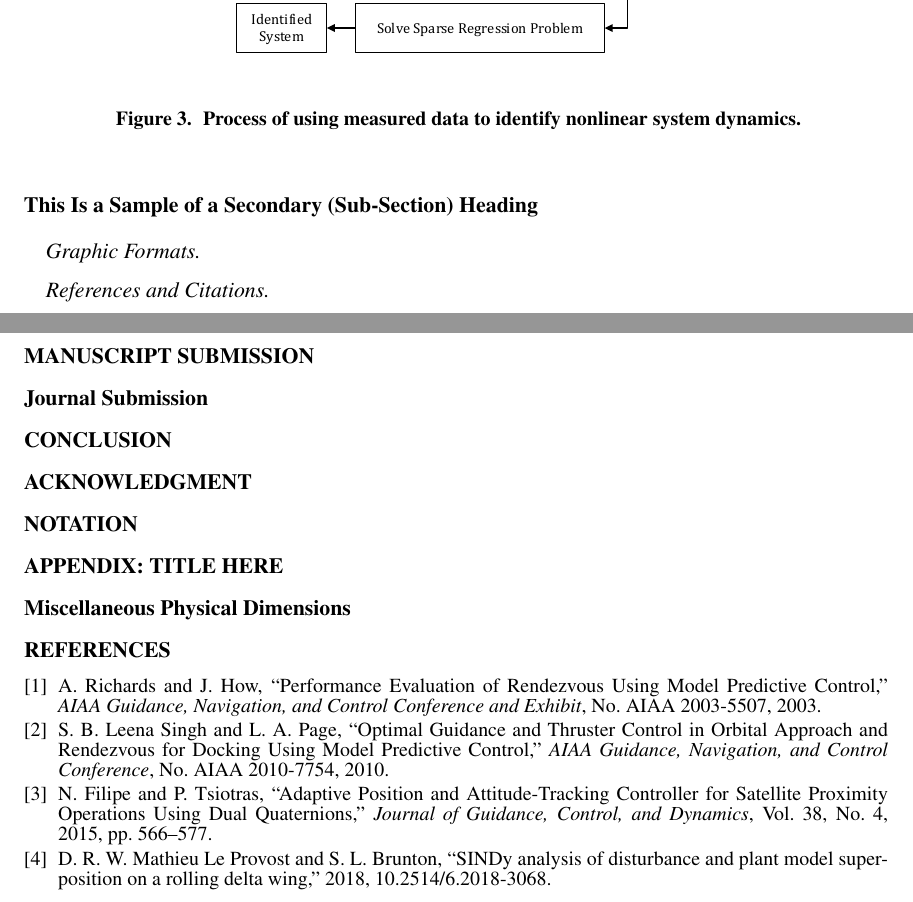
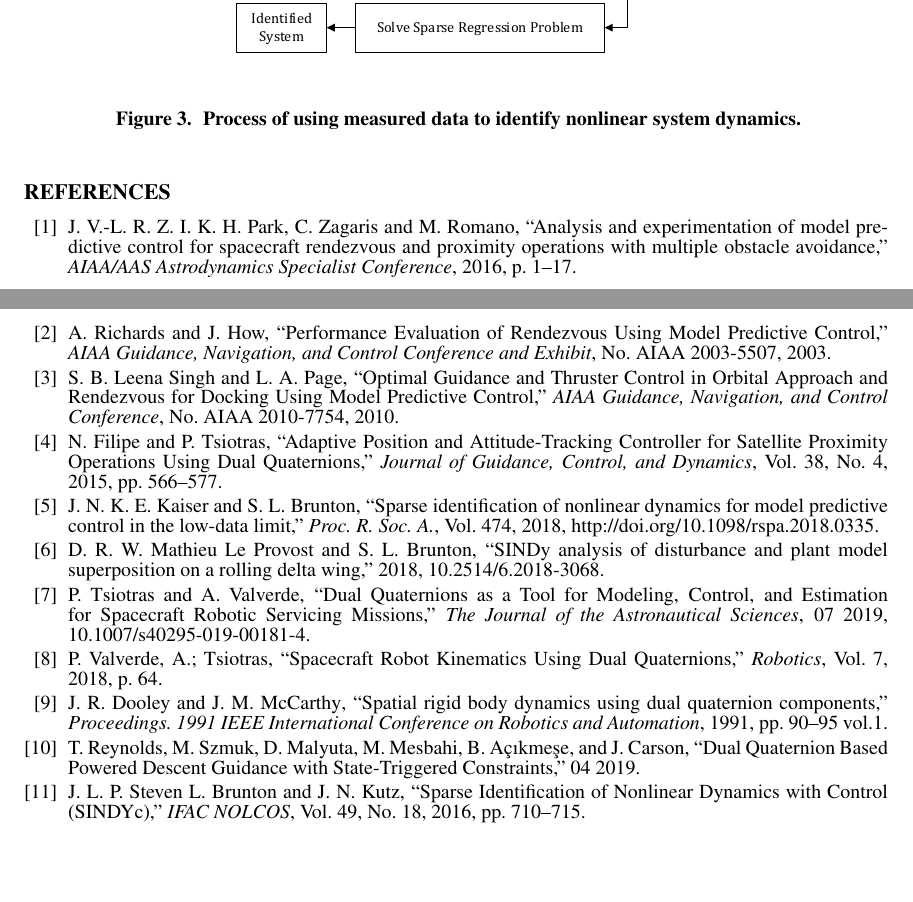
Before and after one commit to mis0butter/aasConference2020, a LaTeX document (Paper/Paper_working/RPO_MPC_SINDY_dualQ.tex, which reads Paper/Paper_working/references.bib): two parts of pages 5 and 6 of 6, joined at a grey line, cut so that both start at the same text, the shorter picture padded with empty space. Compiled offline with pdfLaTeX.

Commit message:
incorporated Mohammad's comments, added more references to bib, revised paper

```diff
--- a/Paper/Paper_working/RPO_MPC_SINDY_dualQ.tex
+++ b/Paper/Paper_working/RPO_MPC_SINDY_dualQ.tex
@@ -248,7 +253,7 @@ where subscript $k$ in $\dot{X}_k$ and $\xi_k$ represents the $k$\textsuperscrip
 %Numbering of section headings and paragraphs should be avoided. Major section headings are majuscule, bold, flush (aligned) left, and use the same style san-serif font as the body text. Widow and orphan lines should also be avoided; more than one line of a paragraph should appear at the end or beginning of a page, not one line by itself. A heading should not appear at the bottom of a page without at least two lines of text. Equations, figures, and tables must be sequentially numbered with no repeated numbers or gaps. Excessive white space --- such as large gaps before, between, and after text and figures --- should be minimal and eliminated where possible.
 
 
-\subsection{This Is a Sample of a Secondary (Sub-Section) Heading}
+%\subsection{This Is a Sample of a Secondary (Sub-Section) Heading}
 %%% GUIDELINES
 %Secondary, or sub-section, headings are title case (miniscule lettering with the first letter of major words majuscule), flush left, and bold. Secondary headings use the same serif font style as the body text and, like section headings, should not be numbered. Tertiary headings should be avoided, but if necessary, they are run-in, italic, and end in a period, as illustrated with the next six (6) paragraphs.
 %\begin{equation}
@@ -280,12 +285,12 @@ where subscript $k$ in $\dot{X}_k$ and $\xi_k$ represents the $k$\textsuperscrip
 %Illustrations are referenced by name and without formatting embellishments, such as Figure~\ref{fig:xxx}, Figure 2, \emph{etc}., or, Figures 3 and 4 (\emph{e.g}., not figure (1), Fig. 1, \underline{Figure 1}, \emph{Figure 1}, \emph{etc}.). Each illustration should have a caption unless it is a mere sketch. Single-phrase captions are usually in title case; they are bold 10-point serif font and centered below the figure as shown in Figure~\ref{fig:xxx}. An explanatory caption of several sentences is permissible. Ideally, every illustration should be legibly sized -- usually about one-half or one-quarter page -- and appear in the text just before it is called out or mentioned. Alternatively, it is also permissible to place all figures together at the end of the text as a separate appendix; however, these two conventions should not be mixed. All figures and callouts should remain clearly legible after reduction. All illustrations appear as black and white in the final printing, although colors are retained in the electronic (CD-ROM) version.
 
 
-\subsubsection{Graphic Formats.}
+%\subsubsection{Graphic Formats.}
 %%% GUIDELINES
 %The highest quality formats are Encapsulated PostScript (EPS) and PDF vector-graphic formats. These formats are recommended for all illustrations, unless they create document files that are excessively large. Specifically, you should change the graphic format or compress the image resolution whenever an illustrated page takes more than two seconds to render onscreen, or, whenever the total manuscript file size starts to approach 5 Mb. Photographs, illustrations that use heavy toner or ink (such as bar graphs), and figures without text callouts, may be suitably displayed with picture formats such as BMP, GIF, JPEG, PNG, TIFF, \emph{etc}. Line drawings, plots, and callouts on illustrations, should not use picture formats that do not provide sharp reproduction. All graphical content must be embedded when creating a PDF document, especially any fonts used within the illustration. Note that the Windows Metafile Format (WMF) is sometimes problematic and should be avoided.
 
 
-\subsubsection{References and Citations.}
+%\subsubsection{References and Citations.}
 %%% GUIDELINES
 %The citation of bibliographical endnote references is indicated in the text by superscripted Arabic numerals, preferably at the end of a sentence.\cite{doe2005, style1959}   If this citation causes confusion in mathematics, or if a superscript is inappropriate for other reasons, this may be alternately expressed as (Reference~\citenum{doe2005}) or (see References~\citenum{doe2005} and \citenum{style1959}), (\emph{e.g}., not [1], Ref. (1), \emph{etc}.). While there is no singly prescribed format for every bibliographical endnote, references should be consistent in form. Citations should be sufficient to allow the reader to precisely find the information being cited, and should include specific pages, editions, and printing numbers where necessary. URL citations are discouraged, especially when an archival source for the same information is available. If a URL citation is required, it should appear completely and as a footnote instead of a bibliographical reference.\footnote{\url{http://www.univelt.com/FAQ.html\#SUBMISSION}}  The citation of private communication is especially discouraged, but if required it should be cited as a footnote and include the date, professional affiliation, and location of the person cited.\footnote{Gangster, Maurice (1999), personal correspondence of March 21st. Sr. Consultant, Space Cowboy Associates, Inc., Colorado Springs, CO.}
 %
@@ -317,24 +322,24 @@ where subscript $k$ in $\dot{X}_k$ and $\xi_k$ represents the $k$\textsuperscrip
 
 
 
-\section{Manuscript Submission}
+%\section{Manuscript Submission}
 %%% GUIDELINES
 %The Portable Document Format (PDF) is the preferred format for electronic submissions.\footnote{By contributing your manuscript for proceedings publication, you necessarily extend any copyrights to the AAS and its designated publisher, to allow the AAS to publish your manuscript content in all the forms that it wishes.}
 % The page size should be 8.5 inches by 11 inches exactly. You should use ``press-quality'' or ``high-quality'' software settings to create your PDF file; these settings tend to keep the PDF file true to the original manuscript layout, and automatically embed the correct fonts, \emph{etc}. Otherwise, settings such as ``Embed All Fonts'', \emph{etc}., should be selected as available. The use of internal hyperlinks within the electronic file is not encouraged because hyperlinks may not be supported in the final version of the electronic proceedings.
 
-\subsection{Journal Submission}
+%\subsection{Journal Submission}
 %%% GUIDELINES
 %If you wish to submit this manuscript to the \emph{Journal of Astronautical Sciences}, it must be re-formatted into a double-spaced format. This can be done easily with this template. At the top of the document, there are two (2) types document class statements ({\tt paper} and {\tt submit}).  The first type is the one to use for a conference paper.  The second type , which is commented out, can be used to reformat the paper for the JAS journal submission.
 
 
-\section{Conclusion}
+%\section{Conclusion}
 %%% GUIDELINES
 %Some AAS meetings are co-sponsored with the American Institute of Aeronautics and Astronautics (AIAA). When your paper number starts with ``AAS'', or when the conference is described as a joint ``AAS/AIAA'' meeting with the AAS listed first, this AAS conference proceedings format shall be used.
 %
 %Your final manuscript should be camera-ready as submitted --- free from technical, typographical, and formatting errors. Manuscripts not suitable for publication are omitted from the final proceedings.
 
 
-\section{Acknowledgment}
+%\section{Acknowledgment}
 %%% GUIDELINES
 %Any acknowledgments by the author may appear here. The acknowledgments section is optional.
 
@@ -343,7 +348,7 @@ where subscript $k$ in $\dot{X}_k$ and $\xi_k$ represents the $k$\textsuperscrip
 
 
 
-\section{Notation}
+%\section{Notation}
 
 %%% GUIDELINES
 %\begin{tabular}{r l}
@@ -357,13 +362,13 @@ where subscript $k$ in $\dot{X}_k$ and $\xi_k$ represents the $k$\textsuperscrip
 
 
 
-\appendix
-\section*{Appendix: Title here}
+%\appendix
+%\section*{Appendix: Title here}
 %%% GUIDELINES
 %Each appendix is its own section with its own section heading. The title of each appendix section is preceded by ``APPENDIX: '' as illustrated above, or ``APPENDIX A: '', ``APPENDIX B: '', \emph{etc}., when multiple appendixes are necessary. Appendices are optional and normally go after references; however, appendices may go ahead of the references section whenever the word processor forces superscripted endnotes to the very end of the document. The contents of each appendix must be called out at least once in the body of the manuscript.
 
 
-\subsection*{Miscellaneous Physical Dimensions}
+%\subsection*{Miscellaneous Physical Dimensions}
 
 %%% GUIDELINES
 %The page size shall be the American standard of 8.5 inches by 11 inches (216 mm x 279 mm). Margins are as follows: Top -- 0.75 inch (19 mm); Bottom -- 1.5 inches (38 mm); Left -- 1.25 inches (32 mm); Right -- 1.25 inch (32 mm). The title of the manuscript starts one inch (25.4 mm) below the top margin. Column width is 6 inches (152.5 mm) and column length is 8.75 inches (222.5 mm). The abstract is 4.5 inches (114 mm) in width, centered, justified, 10 point normal (serif) font.
--- a/Paper/Paper_working/references.bib
+++ b/Paper/Paper_working/references.bib
@@ -44,5 +44,3 @@
 	doi = {10.2514/6.2018-3068}
 }
 
-@article{ ,
-	Author = {},
@@ -52,4 +49,15 @@
+	Journal = {AIAA/AAS Astrodynamics Specialist Conference},
+	Pages = {1–17},
+	Title = {Analysis and experimentation of model predictive control for spacecraft rendezvous and proximity operations with multiple obstacle avoidance},
 	Volume = {},
 	Number = {},
-	Year = {}
+	Year = {2016}
 }
+
+@article{Tsiotras_Valverde_Alfred_DualQ_Robot,
+	author = {Tsiotras, Panagiotis and Valverde, Alfredo},
+	year = {2019},
+	month = {07},
+	pages = {},
+	title = {Dual Quaternions as a Tool for Modeling, Control, and Estimation for Spacecraft Robotic Servicing Missions},
+	journal = {The Journal of the Astronautical Sciences},
@@ -55,0 +69,33 @@
+	year = {2018},
+	title = {Spacecraft Robot Kinematics Using Dual Quaternions},
+	journal = {Robotics},
+	volume = {7},
+	pages = {64}
+}
+
+@article{SINDY_MPC_Brunton,
+	author = {E. Kaiser, J. N. Kutz and S. L. Brunton},
+	year = {2018},
+	title = {Sparse identification of nonlinear dynamics for model predictive control in the low-data limit},
+	doi = {http://doi.org/10.1098/rspa.2018.0335},
+	journal = {Proc. R. Soc. A.},
+	volume = {474},
+	issue = {2219},
+}
+
+@INPROCEEDINGS{Dooley_McCarthy_RBD_dualQ,
+	author={J. R. {Dooley} and J. M. {McCarthy}},
+	booktitle={Proceedings. 1991 IEEE International Conference on Robotics and Automation},
+	title={Spatial rigid body dynamics using dual quaternion components},
+	year={1991},
+	volume={},
+	number={},
+	pages={90-95 vol.1},}
+
+@article{Reynolds_Szmuk_Malyuta_Mesbahi_DualQ,
+	author = {Reynolds, Taylor and Szmuk, Michael and Malyuta, Danylo and Mesbahi, Mehran and Açıkmeşe, Behçet and Carson, John},
+	year = {2019},
+	month = {04},
+	pages = {},
+	title = {Dual Quaternion Based Powered Descent Guidance with State-Triggered Constraints}
+}
```
Also changed, not shown: Paper/Paper_working/RPO_MPC_SINDY_dualQ.pdf, Paper/Paper_working/RPO_MPC_SINDY_dualQ.tex (29 more changed lines), Paper/Paper_working/references.bib (10 more changed lines).
